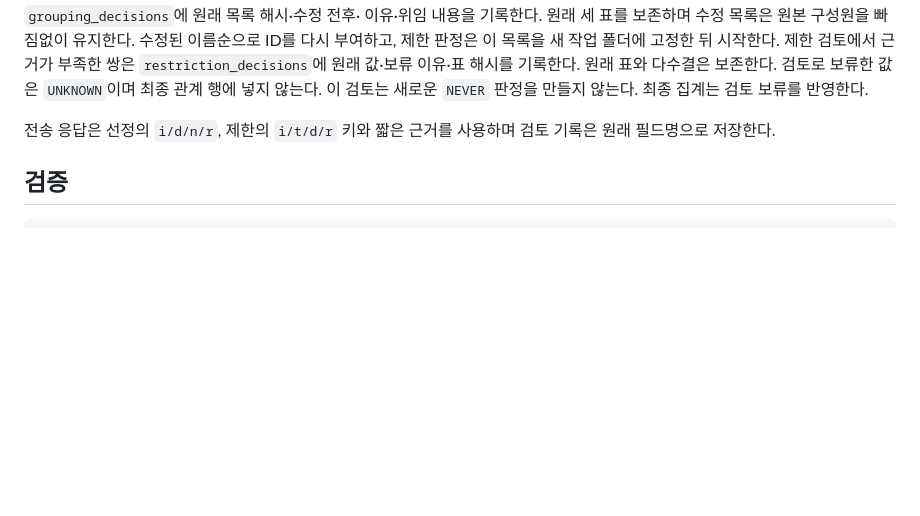
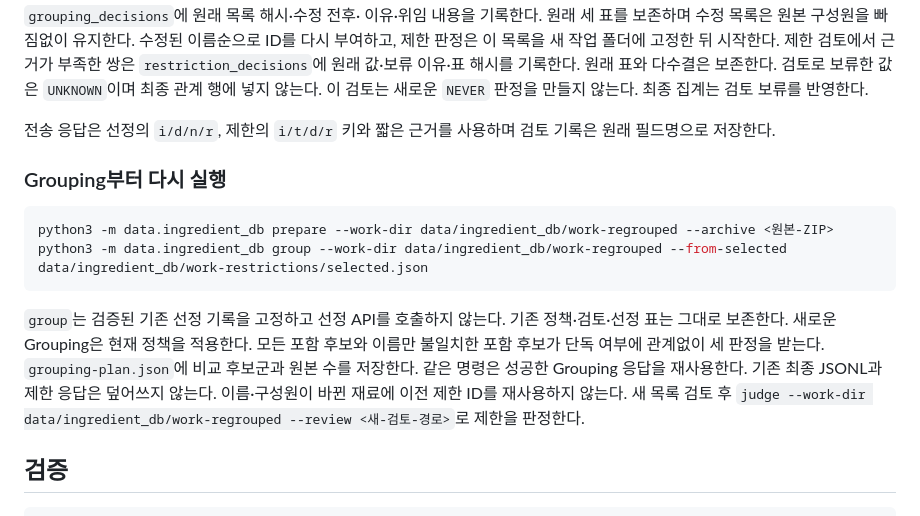
Before and after one commit to snuhcs-course/swpp-2026-project-team-08, a Markdown page: data/ingredient_db/README.md, the part around the change. Drawn GitHub-style; blank space fills up the shorter version.

Commit message:
docs: 기본 재료군 통합과 전체 후보 재검토 기준 명시

````diff
--- a/data/ingredient_db/README.md
+++ b/data/ingredient_db/README.md
@@ -98,6 +98,20 @@ Gemini의 세 표와 이전 검토는 그대로 보존하며, 검토 결정을
 
 전송 응답은 선정의 `i/d/n/r`, 제한의 `i/t/d/r` 키와 짧은 근거를 사용하며 검토 기록은 원래 필드명으로 저장한다.
 
+### Grouping부터 다시 실행
+
+```bash
+python3 -m data.ingredient_db prepare --work-dir data/ingredient_db/work-regrouped --archive <원본-ZIP>
+python3 -m data.ingredient_db group --work-dir data/ingredient_db/work-regrouped --from-selected data/ingredient_db/work-restrictions/selected.json
+```
+
+`group`는 검증된 기존 선정 기록을 고정하고 선정 API를 호출하지 않는다.
+기존 정책·검토·선정 표는 그대로 보존한다. 새로운 Grouping은 현재 정책을 적용한다.
+모든 포함 후보와 이름만 불일치한 포함 후보가 단독 여부에 관계없이 세 판정을 받는다.
+`grouping-plan.json`에 비교 후보군과 원본 수를 저장한다. 같은 명령은 성공한 Grouping 응답을 재사용한다.
+기존 최종 JSONL과 제한 응답은 덮어쓰지 않는다. 이름·구성원이 바뀐 재료에 이전 제한 ID를 재사용하지 않는다.
+새 목록 검토 후 `judge --work-dir data/ingredient_db/work-regrouped --review <새-검토-경로>`로 제한을 판정한다.
+
 ## 검증
 
 ```bash
````
Also changed, not shown: 1 other file.
